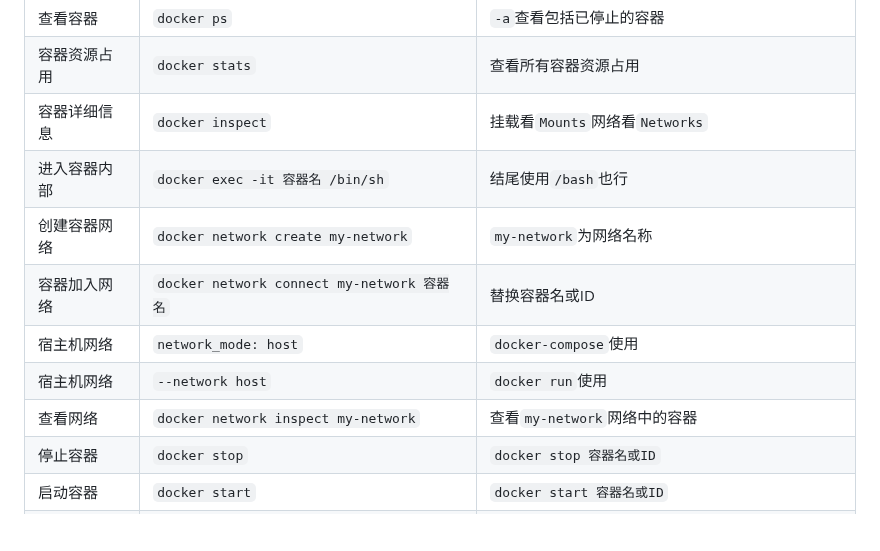
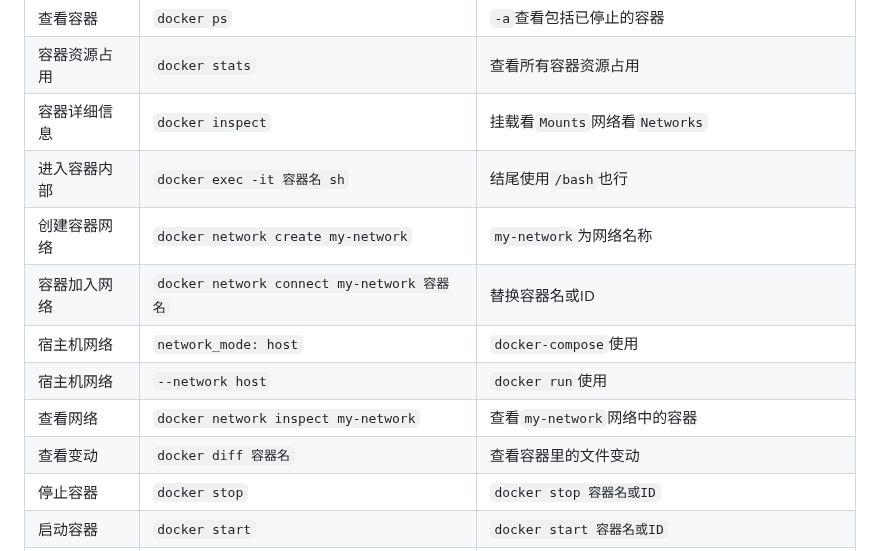
Before and after one commit to sky22333/Docker-Hub, a Markdown page: README.md, the part around the change. GitHub-like rendering; blank space fills up the shorter version.

```diff
--- a/README.md
+++ b/README.md
@@ -301,12 +301,13 @@ sudo rm -rf /etc/docker /var/lib/docker
 | 查看容器  | `docker ps`      |   `-a`查看包括已停止的容器         |
 | 容器资源占用  | `docker stats`      |   查看所有容器资源占用         |
 | 容器详细信息  | `docker inspect`      |  挂载看`Mounts`网络看`Networks`       |
-| 进入容器内部  | `docker exec -it 容器名 /bin/sh`      |   结尾使用`/bash`也行        |
+| 进入容器内部  | `docker exec -it 容器名 sh`      |   结尾使用`/bash`也行        |
 | 创建容器网络  | `docker network create my-network`      |   `my-network`为网络名称        |
 | 容器加入网络  | `docker network connect my-network 容器名`      |   替换容器名或ID        |
 | 宿主机网络  | `network_mode: host`      |   `docker-compose`使用        |
 | 宿主机网络  | `--network host`      |   `docker run`使用        |
 | 查看网络  | `docker network inspect my-network`      |   查看`my-network`网络中的容器        |
+| 查看变动  | `docker diff 容器名`      |   查看容器里的文件变动        |
 | 停止容器  | `docker stop`      |   `docker stop 容器名或ID`             |
 | 启动容器  | `docker start`      | `docker start 容器名或ID`           |
 | 重启容器  | `docker restart`      |  `docker restart 容器名或ID`          |
```
